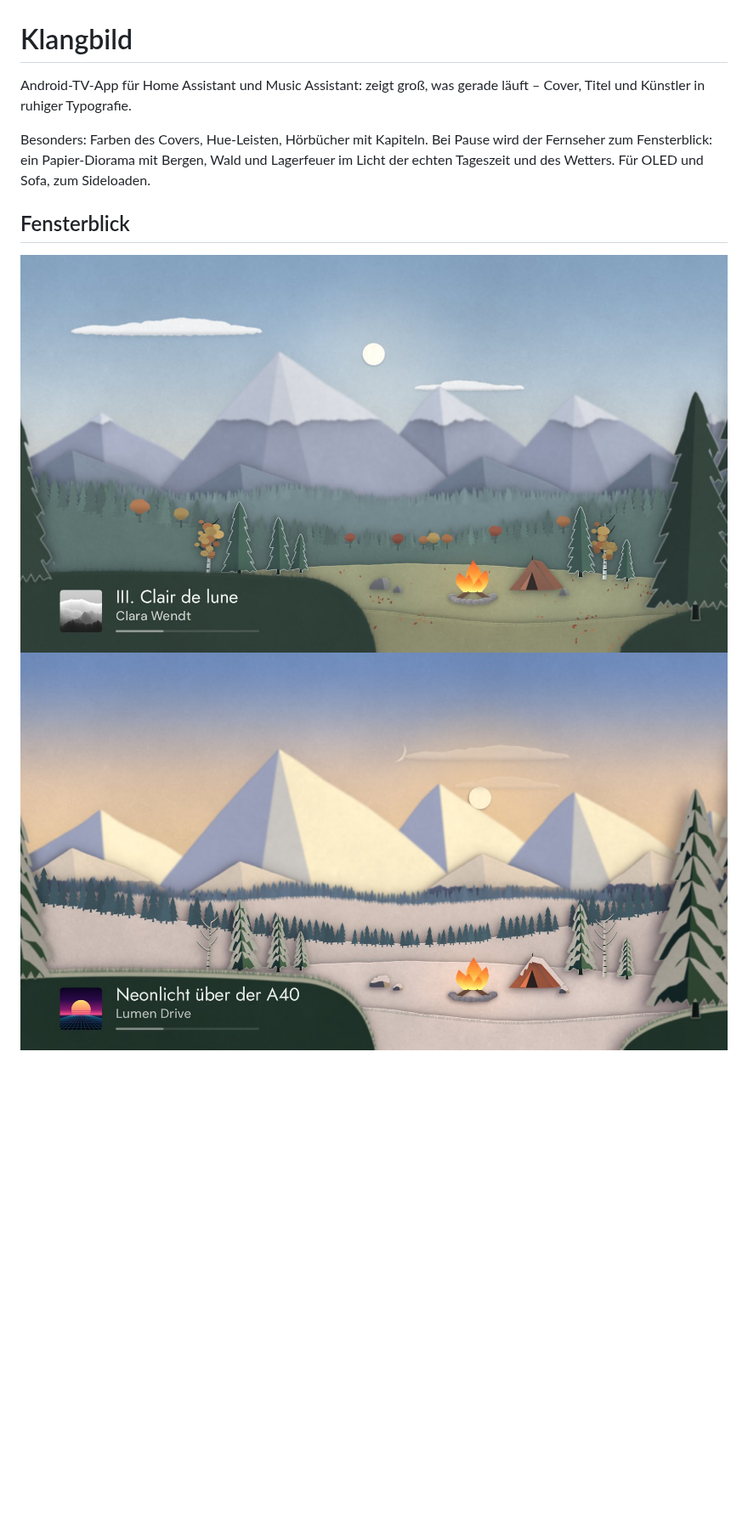
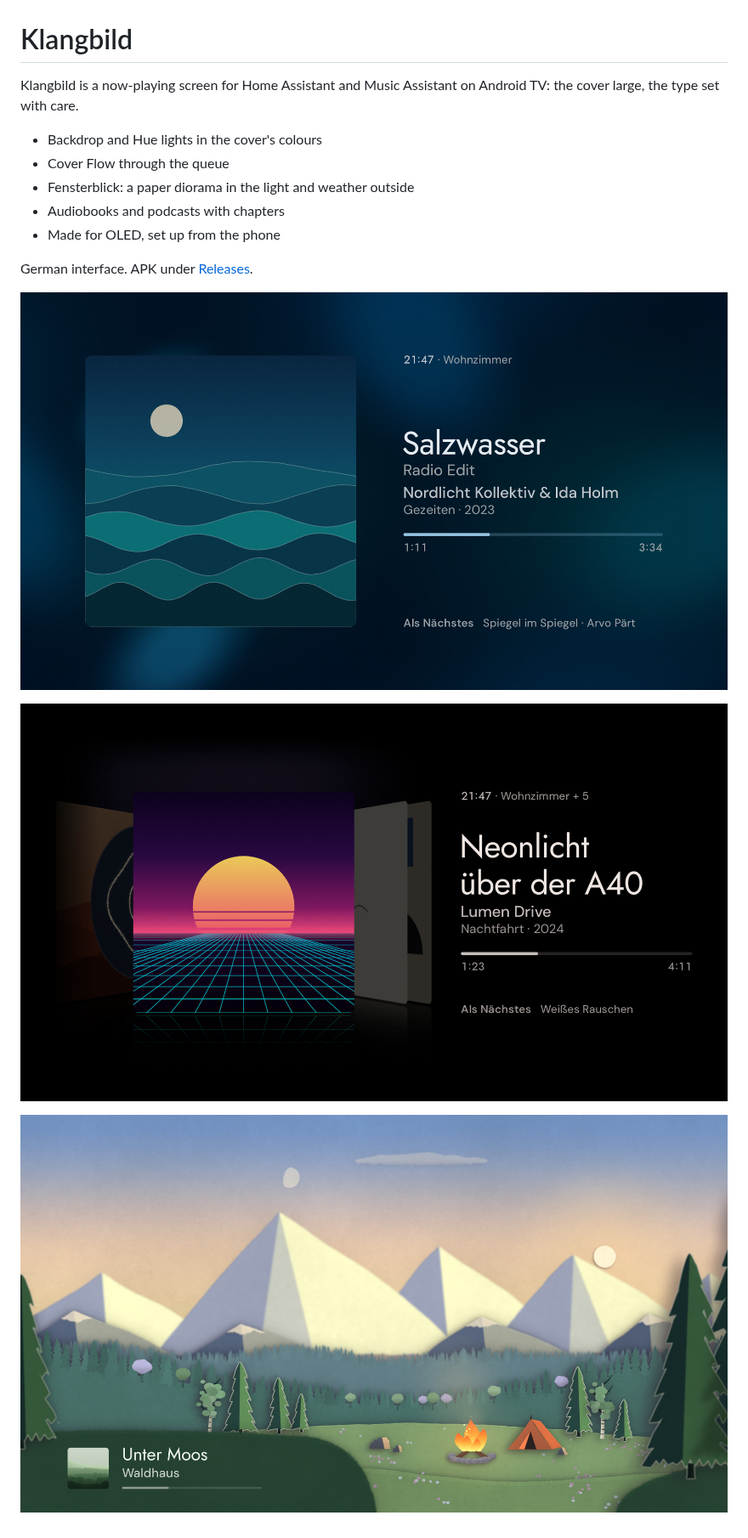
Before and after one commit to MrGcGamer/Klangbild, a Markdown page: README.md, the part around the change. Shown at 85% size. GitHub-like rendering; pictures changed too: docs/screenshots/cover-flow.jpg (added), docs/screenshots/fensterblick.jpg (added), docs/screenshots/now-playing.jpg (added); blank space fills up the shorter version.

Commit message:
README in English: what it is, the main features, three screenshots
Co-Authored-By: Claude Opus 5.5 <noreply@anthropic.com>
Claude-Session: https://claude.ai/code/session_01MCGCKyYGuxkgfUxqvjQniF

```diff
--- a/README.md
+++ b/README.md
@@ -1,10 +1,17 @@
 # Klangbild
 
-Android-TV-App für Home Assistant und Music Assistant: zeigt groß, was gerade läuft – Cover, Titel und Künstler in ruhiger Typografie.
+Klangbild is a now-playing screen for Home Assistant and Music Assistant on Android TV: the cover large, the type set with care.
 
-Besonders: Farben des Covers, Hue-Leisten, Hörbücher mit Kapiteln. Bei Pause wird der Fernseher zum Fensterblick: ein Papier-Diorama mit Bergen, Wald und Lagerfeuer im Licht der echten Tageszeit und des Wetters. Für OLED und Sofa, zum Sideloaden.
+- Backdrop and Hue lights in the cover's colours
+- Cover Flow through the queue
+- Fensterblick: a paper diorama in the light and weather outside
+- Audiobooks and podcasts with chapters
+- Made for OLED, set up from the phone
 
-## Fensterblick
+German interface. APK under [Releases](https://github.com/hazymorning/Klangbild/releases/latest).
 
-![Herbstmittag](docs/fensterblick/herbst-mittag.jpg)
-![Winter, goldene Stunde](docs/fensterblick/winter-abend.jpg)
+![Now playing](docs/screenshots/now-playing.jpg)
+
+![Cover Flow](docs/screenshots/cover-flow.jpg)
+
+![Fensterblick](docs/screenshots/fensterblick.jpg)
```
Also changed, not shown: CLAUDE.md (+7 -4 lines).
